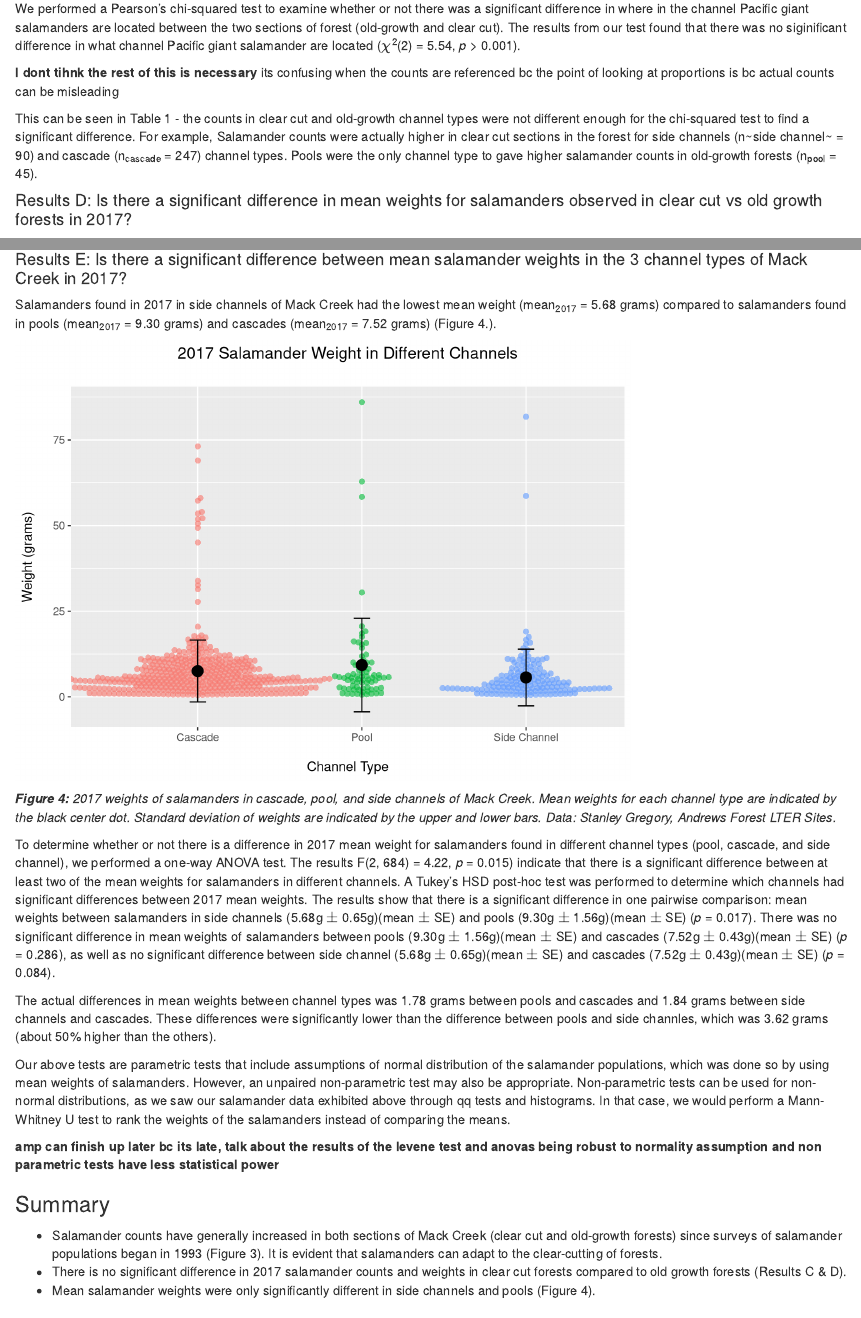
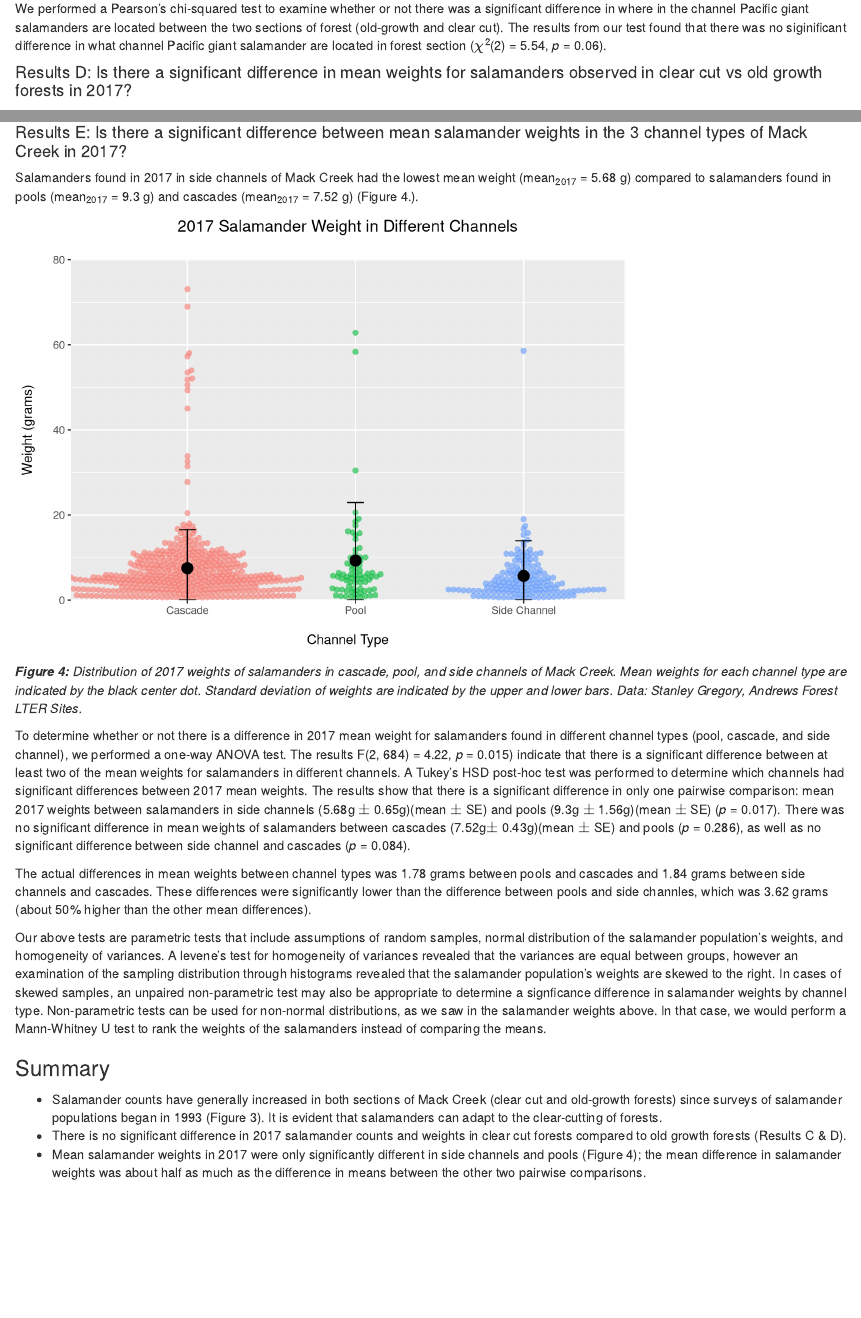
Before and after one commit to amlparkinson/Assignment-5_amp_hgw, an R Markdown document (assignment_5_code.Rmd): the page in a window 1100 px wide, from 2400 px down, and a second part further down, joined at a grey line. Rendered offline with R 4.5, knitr and Pandoc, with nearby package versions; some code elsewhere in the file could not run offline; column names are cleaned by a stand-in for the janitor package.

Commit message:
almost done, just need to fix error bars

````diff
--- a/assignment_5_code.Rmd
+++ b/assignment_5_code.Rmd
@@ -170,11 +170,7 @@ salamander_chi
 
 ```
 
-We performed a Pearson's chi-squared test to examine whether or not there was a significant difference in where in the channel Pacific giant salamanders are located between the two sections of forest (old-growth and clear cut). The results from our test found that there was no siginificant difference in what channel Pacific giant salamander are located ($\chi$^2^(`r salamander_chi$parameter`) = `r round(salamander_chi$statistic,2)`, *p* > 0.001).
-
-**I dont tihnk the rest of this is necessary** its confusing when the counts are referenced bc the point of looking at proportions is bc actual counts can be misleading
-
-This can be seen in Table 1 - the counts in clear cut and old-growth channel types were not different enough for the chi-squared test to find a significant difference. For example, Salamander counts were actually higher in clear cut sections in the forest for side channels (n~side channel~ = 90) and cascade (n~cascade~ = 247) channel types. Pools were the only channel type to gave higher salamander counts in old-growth forests (n~pool~ = 45).
+We performed a Pearson's chi-squared test to examine whether or not there was a significant difference in where in the channel Pacific giant salamanders are located between the two sections of forest (old-growth and clear cut). The results from our test found that there was no siginificant difference in what channel Pacific giant salamander are located in forest section ($\chi$^2^(`r salamander_chi$parameter`) = `r round(salamander_chi$statistic,2)`, *p* = `r round(salamander_chi$p.value,2)`).
 
 
 
@@ -221,7 +217,6 @@ A two-sample t-test was used to determine if mean salamander weights in 2017 wer
 
 #### Results E: Is there a significant difference between mean salamander weights in the 3 channel types of Mack Creek in 2017?
 
-Salamanders found in 2017 in side channels of Mack Creek had the lowest mean weight (mean~2017~ = 5.68 grams) compared to salamanders found in pools (mean~2017~ = 9.30 grams) and cascades (mean~2017~ = 7.52 grams) (Figure 4.).
 
 ```{r, include = FALSE}
 # Is there a significant difference between mean Pacific giant salamander weights in the 3 channel types: pools, cascades and side-channels of Mack Creek in 2017?
@@ -254,7 +249,7 @@ leveneTest(weight~channel_type, data=channel_weights)
 #p=0.09, accept null that the variances are not different
 
 ```
-
+Salamanders found in 2017 in side channels of Mack Creek had the lowest mean weight (mean~2017~ = `r round(channel_weights_mean$mean_weight[3], 2)` g) compared to salamanders found in pools (mean~2017~ = `r round(channel_weights_mean$mean_weight[2], 2)` g) and cascades (mean~2017~ = `r round(channel_weights_mean$mean_weight[1], 2)` g) (Figure 4.).
 
 ```{r}
 # Graph the salamander weights for all channels for 2017
@@ -270,7 +265,7 @@ ggplot() +
                             show.legend = FALSE) +
   geom_errorbar(data = channel_weights_mean,
                 aes(x = channel_type,
-                    ymin = mean_weight - sd_weight,
+                    ymin = mean_weight - mean_weight,  ## should be mean_weight - sd_weight
                     ymax = mean_weight + sd_weight),
                 color = "black",
                 width = 0.1) +
@@ -281,12 +276,13 @@ ggplot() +
   labs(x = "\nChannel Type",
        y = "Weight (grams)\n") +
   ggtitle("2017 Salamander Weight in Different Channels\n") +
-  theme(plot.title = element_text(hjust=0.5))
+  theme(plot.title = element_text(hjust=0.5)) +
+  scale_y_continuous(expand=c(0,0),
+                     lim=c(0, 80))        # gets rid of error bars because they go below 0, but limit y axis to 0
 
-# Limit y-axis to zero so sd bars aren't negative.
 ```
 
-***Figure 4:** 2017 weights of salamanders in cascade, pool, and side channels of Mack Creek. Mean weights for each channel type are indicated by the black center dot. Standard deviation of weights are indicated by the upper and lower bars. Data: Stanley Gregory, Andrews Forest LTER Sites.*
+***Figure 4:** Distribution of 2017 weights of salamanders in cascade, pool, and side channels of Mack Creek. Mean weights for each channel type are indicated by the black center dot. Standard deviation of weights are indicated by the upper and lower bars. Data: Stanley Gregory, Andrews Forest LTER Sites.*
 
 ```{r, include = FALSE}
 # Is there a significant difference in mean weight for pacific giant salamanders observed in pools vs cascades vs side channels in 2017?
@@ -320,23 +316,23 @@ salamander_outputs
 df <- data.frame(salamander_tukey$channel_type)
 
 ```
-To determine whether or not there is a difference in 2017 mean weight for salamanders found in different channel types (pool, cascade, and side channel), we performed a one-way ANOVA test. The results  F(`r salamander_outputs[1]`, `r salamander_outputs[2]`) = `r round(salamander_outputs[7],2)`, *p* = `r round(salamander_outputs[9],3)`) indicate that there is a significant difference between at least two of the mean weights for salamanders in different channels. A Tukey's HSD post-hoc test was performed to determine which channels had significant differences between 2017 mean weights. The results show that there is a significant difference in one pairwise comparison: mean weights between salamanders in side channels (5.68g $\pm$ 0.65g)(mean $\pm$ SE) and pools (9.30g $\pm$ 1.56g)(mean $\pm$ SE) (*p* = `r round(df$p.adj[3],3)`). There was no significant difference in mean weights of salamanders between pools (9.30g $\pm$ 1.56g)(mean $\pm$ SE) and cascades (7.52g $\pm$ 0.43g)(mean $\pm$ SE) (*p* = `r round(df$p.adj[1],3)`), as well as no significant difference between side channel (5.68g $\pm$ 0.65g)(mean $\pm$ SE) and cascades (7.52g $\pm$ 0.43g)(mean $\pm$ SE) (*p* = `r round(df$p.adj[2],3)`).
+To determine whether or not there is a difference in 2017 mean weight for salamanders found in different channel types (pool, cascade, and side channel), we performed a one-way ANOVA test. The results  F(`r salamander_outputs[1]`, `r salamander_outputs[2]`) = `r round(salamander_outputs[7],2)`, *p* = `r round(salamander_outputs[9],3)`) indicate that there is a significant difference between at least two of the mean weights for salamanders in different channels. A Tukey's HSD post-hoc test was performed to determine which channels had significant differences between 2017 mean weights. The results show that there is a significant difference in only one pairwise comparison: mean 2017 weights between salamanders in side channels (`r round(channel_weights_mean$mean_weight[3], 2)`g $\pm$ `r round(channel_weights_mean$se_weight[3], 2)`g)(mean $\pm$ SE) and pools (`r round(channel_weights_mean$mean_weight[2], 2)`g $\pm$ `r round(channel_weights_mean$se_weight[2], 2)`g)(mean $\pm$ SE) (*p* = `r round(df$p.adj[3],3)`). There was no significant difference in mean weights of salamanders between cascades (`r round(channel_weights_mean$mean_weight[1], 2)`g$\pm$ `r round(channel_weights_mean$se_weight[1], 2)`g)(mean $\pm$ SE) and pools (*p* = `r round(df$p.adj[1],3)`), as well as no significant difference between side channel and cascades (*p* = `r round(df$p.adj[2],3)`).
 
-The actual differences in mean weights between channel types was 1.78 grams between pools and cascades and 1.84 grams between side channels and cascades. These differences were significantly lower than the difference between pools and side channles, which was 3.62 grams (about 50% higher than the others).
+
+The actual differences in mean weights between channel types was 1.78 grams between pools and cascades and 1.84 grams between side channels and cascades. These differences were significantly lower than the difference between pools and side channles, which was 3.62 grams (about 50% higher than the other mean differences).
 
 ```{r}
 # Describe any concerns you have about comparing means across the groups
 ```
 
-Our above tests are parametric tests that include assumptions of normal distribution of the salamander populations, which was done so by using mean weights of salamanders. However, an unpaired non-parametric test may also be appropriate. Non-parametric tests can be used for non-normal distributions, as we saw our salamander data exhibited above through qq tests and histograms. In that case, we would perform a Mann-Whitney U test to rank the weights of the salamanders instead of comparing the means.
+Our above tests are parametric tests that include assumptions of random samples, normal distribution of the salamander population's weights, and homogeneity of variances.  A levene's test for homogeneity of variances revealed that the variances are equal between groups, however an examination of the sampling distribution through histograms revealed that the salamander population's weights are skewed to the right. In cases of skewed samples, an unpaired non-parametric test may also be appropriate to determine a signficance difference in salamander weights by channel type. Non-parametric tests can be used for non-normal distributions, as we saw in the salamander weights above. In that case, we would perform a Mann-Whitney U test to rank the weights of the salamanders instead of comparing the means.
 
-**amp can finish up later bc its late, talk about the results of the levene test and anovas being robust to normality assumption and non parametric tests have less statistical power**
 
 ### Summary
 
 - Salamander counts have generally increased in both sections of Mack Creek (clear cut and old-growth forests) since surveys of salamander populations began in 1993 (Figure 3). It is evident that salamanders can adapt to the clear-cutting of forests.
 - There is no significant difference in 2017 salamander counts and weights in clear cut forests compared to old growth forests (Results C & D).
-- Mean salamander weights were only significantly different in side channels and pools (Figure 4).
+- Mean salamander weights in 2017 were only significantly different in side channels and pools (Figure 4); the mean difference in salamander weights was about half as much as the difference in means between the other two pairwise comparisons.
 
 
 ### References
````
Also changed, not shown: assignment_5_code.Rmd (4 more changed lines).
